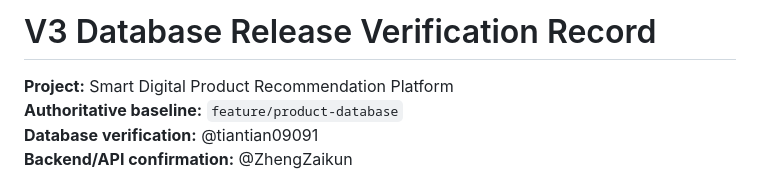
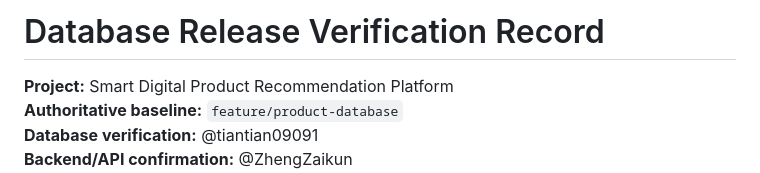
Before and after one commit to Chu-Junjie/CP3407-PROJECT, a Markdown page: docs/v3-database-release-verification-record.md, the part around the change. GitHub-like rendering.

Commit message:
docs: remove version label from database record title

```diff
--- a/docs/v3-database-release-verification-record.md
+++ b/docs/v3-database-release-verification-record.md
@@ -1,4 +1,4 @@
-# V3 Database Release Verification Record
+# Database Release Verification Record
 
 **Project:** Smart Digital Product Recommendation Platform
 **Authoritative baseline:** `feature/product-database`
```
